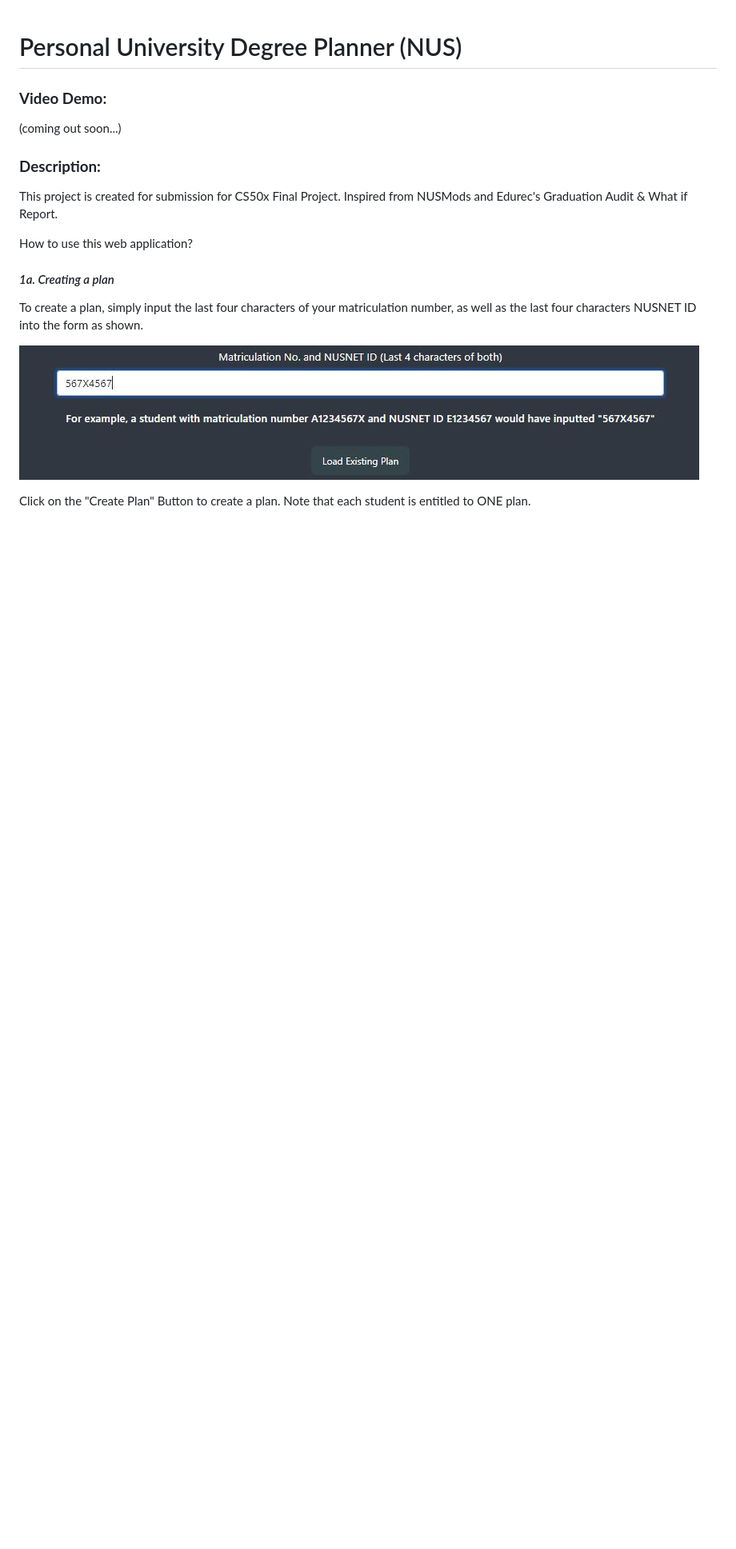
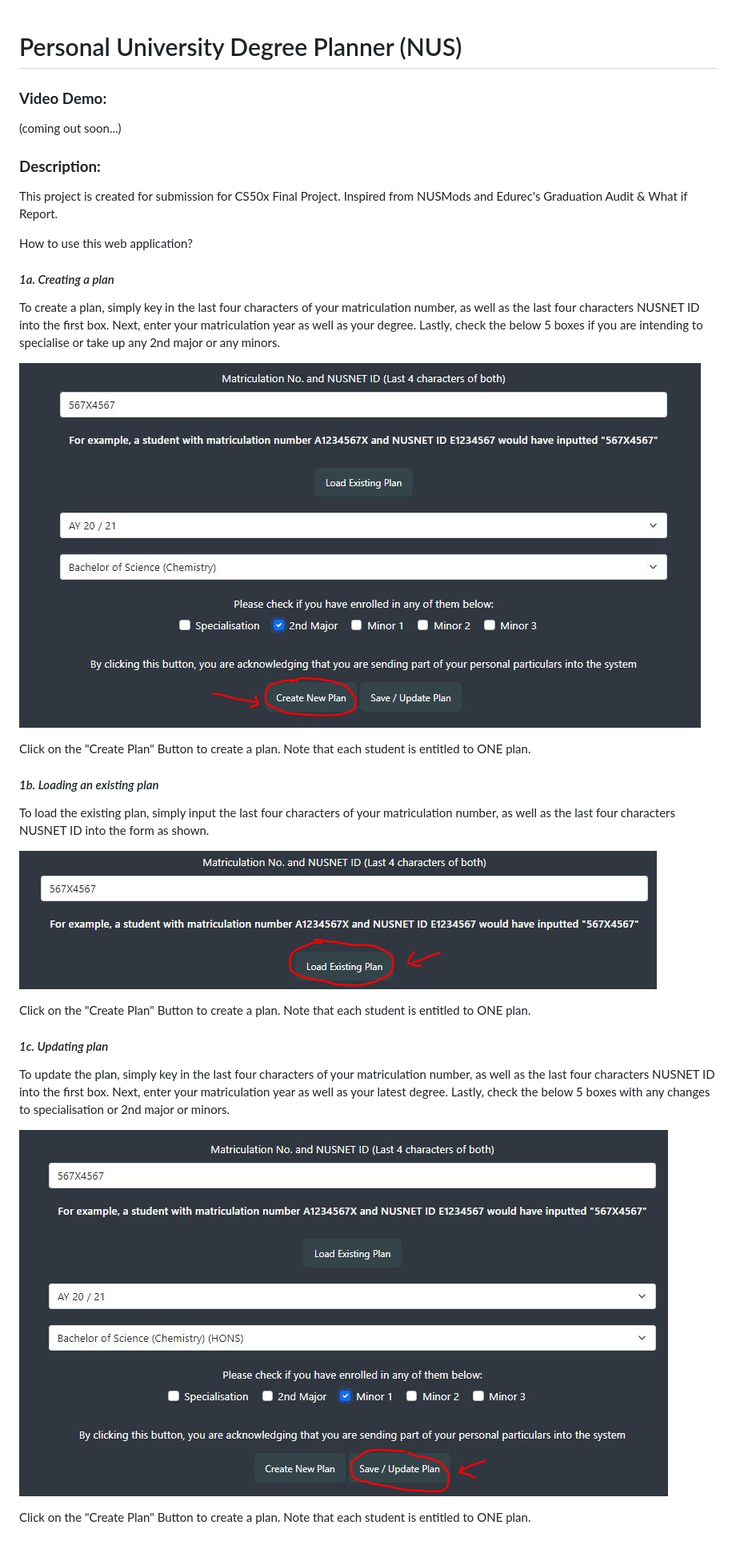
Before and after one commit to YSSeah99/moduleplanner_python, a Markdown page: README.md, the part around the change. Shown at 80% size. Rendered like a GitHub page; pictures changed too: static/step1.JPG (deleted), static/step1a.JPG (added), static/step1b.JPG (added); blank space fills up the shorter version.

Commit message:
Update Step 1s

```diff
--- a/README.md
+++ b/README.md
@@ -11,8 +11,24 @@ How to use this web application?
 
 #### *1a. Creating a plan*
 
-To create a plan, simply input the last four characters of your matriculation number, as well as the last four characters NUSNET ID into the form as shown.
+To create a plan, simply key in the last four characters of your matriculation number, as well as the last four characters NUSNET ID into the first box. Next, enter your matriculation year as well as your degree. Lastly, check the below 5 boxes if you are intending to specialise or take up any 2nd major or any minors.
 
-![Create a plan](/static/step1.JPG)
+![Create a plan](/static/step1a.JPG)
 
 Click on the "Create Plan" Button to create a plan. Note that each student is entitled to ONE plan.
+
+#### *1b. Loading an existing plan*
+
+To load the existing plan, simply input the last four characters of your matriculation number, as well as the last four characters NUSNET ID into the form as shown.
+
+![Create a plan](/static/step1b.JPG)
+
+Click on the "Create Plan" Button to create a plan. Note that each student is entitled to ONE plan.
+
+#### *1c. Updating plan*
+
+To update the plan, simply key in the last four characters of your matriculation number, as well as the last four characters NUSNET ID into the first box. Next, enter your matriculation year as well as your latest degree. Lastly, check the below 5 boxes with any changes to specialisation or 2nd major or minors.
+
+![Create a plan](/static/step1c.JPG)
+
+Click on the "Create Plan" Button to create a plan. Note that each student is entitled to ONE plan.
```
